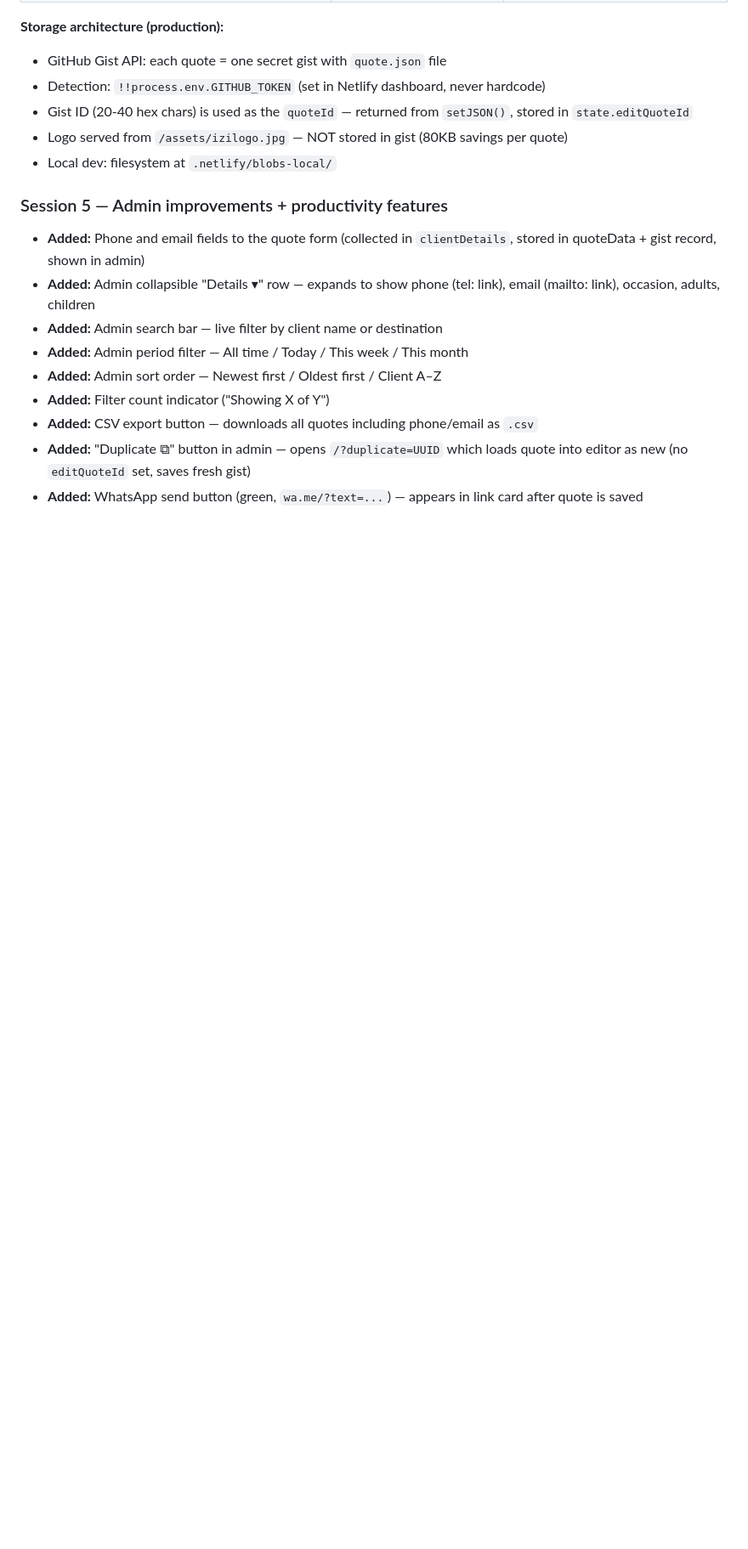
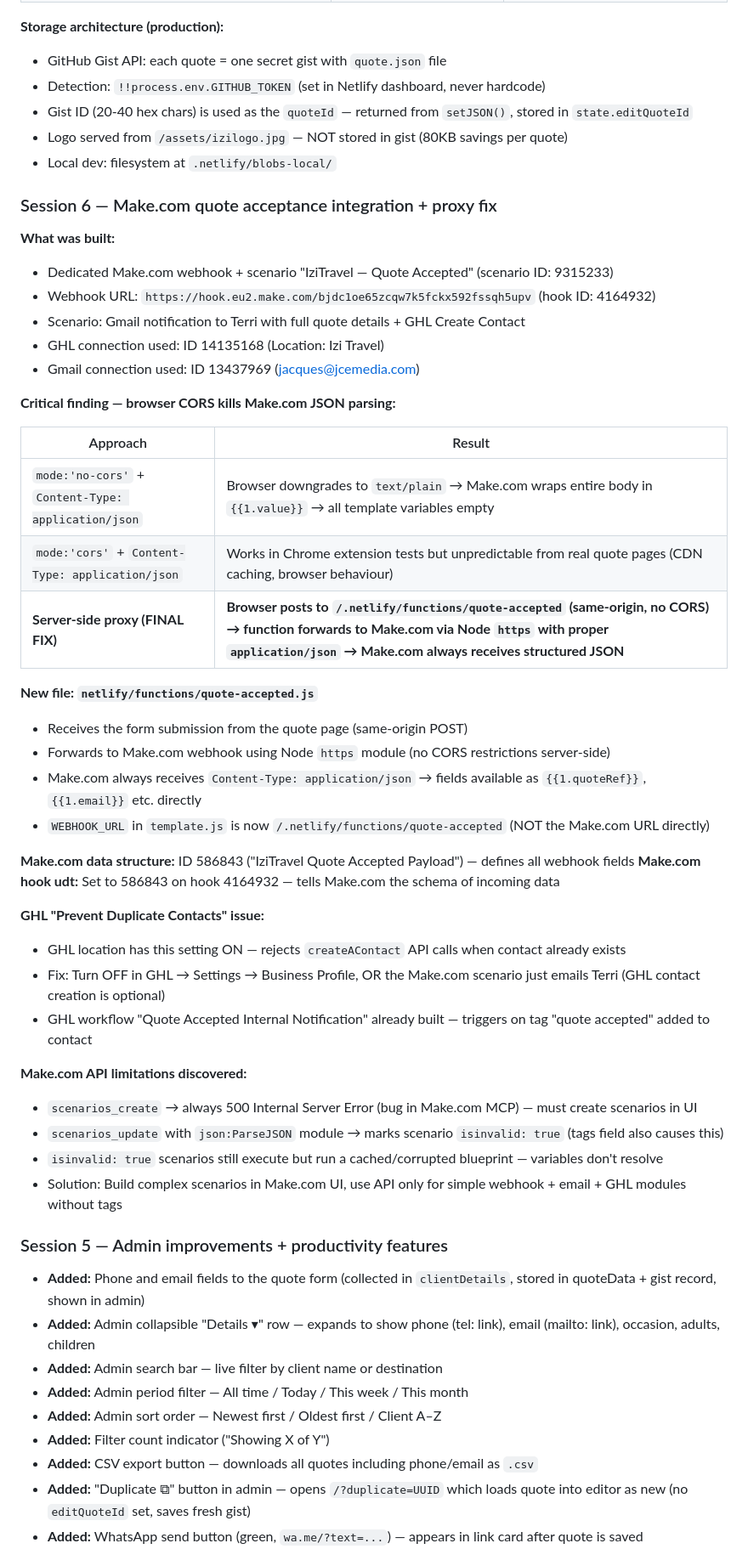
Before and after one commit to jacquesgroen88/quotetool, a Markdown page: CLAUDE.md, the part around one of its changes. Shown at 85% size. Drawn GitHub-style; blank space fills up the shorter version.

Commit message:
Update CLAUDE.md with Session 6 findings
Documents the Make.com integration, proxy fix, CORS issues, and
all lessons learned during the quote acceptance webhook setup.

Co-Authored-By: Claude Sonnet 4.6 <noreply@anthropic.com>

```diff
--- a/CLAUDE.md
+++ b/CLAUDE.md
@@ -365,6 +366,43 @@ Supplier PDFs for testing live at:
 - Logo served from `/assets/izilogo.jpg` — NOT stored in gist (80KB savings per quote)
 - Local dev: filesystem at `.netlify/blobs-local/`
 
+### Session 6 — Make.com quote acceptance integration + proxy fix
+
+**What was built:**
+- Dedicated Make.com webhook + scenario "IziTravel — Quote Accepted" (scenario ID: 9315233)
+- Webhook URL: `https://hook.eu2.make.com/bjdc1oe65zcqw7k5fckx592fssqh5upv` (hook ID: 4164932)
+- Scenario: Gmail notification to Terri with full quote details + GHL Create Contact
+- GHL connection used: ID 14135168 (Location: Izi Travel)
+- Gmail connection used: ID 13437969 (jacques@jcemedia.com)
+
+**Critical finding — browser CORS kills Make.com JSON parsing:**
+
+| Approach | Result |
+|---|---|
+| `mode:'no-cors'` + `Content-Type: application/json` | Browser downgrades to `text/plain` → Make.com wraps entire body in `{{1.value}}` → all template variables empty |
+| `mode:'cors'` + `Content-Type: application/json` | Works in Chrome extension tests but unpredictable from real quote pages (CDN caching, browser behaviour) |
+| **Server-side proxy (FINAL FIX)** | **Browser posts to `/.netlify/functions/quote-accepted` (same-origin, no CORS) → function forwards to Make.com via Node `https` with proper `application/json` → Make.com always receives structured JSON** |
+
+**New file: `netlify/functions/quote-accepted.js`**
+- Receives the form submission from the quote page (same-origin POST)
+- Forwards to Make.com webhook using Node `https` module (no CORS restrictions server-side)
+- Make.com always receives `Content-Type: application/json` → fields available as `{{1.quoteRef}}`, `{{1.email}}` etc. directly
+- `WEBHOOK_URL` in `template.js` is now `/.netlify/functions/quote-accepted` (NOT the Make.com URL directly)
+
+**Make.com data structure:** ID 586843 ("IziTravel Quote Accepted Payload") — defines all webhook fields
+**Make.com hook udt:** Set to 586843 on hook 4164932 — tells Make.com the schema of incoming data
+
+**GHL "Prevent Duplicate Contacts" issue:**
+- GHL location has this setting ON — rejects `createAContact` API calls when contact already exists
+- Fix: Turn OFF in GHL → Settings → Business Profile, OR the Make.com scenario just emails Terri (GHL contact creation is optional)
+- GHL workflow "Quote Accepted Internal Notification" already built — triggers on tag "quote accepted" added to contact
+
+**Make.com API limitations discovered:**
+- `scenarios_create` → always 500 Internal Server Error (bug in Make.com MCP) — must create scenarios in UI
+- `scenarios_update` with `json:ParseJSON` module → marks scenario `isinvalid: true` (tags field also causes this)
+- `isinvalid: true` scenarios still execute but run a cached/corrupted blueprint — variables don't resolve
+- Solution: Build complex scenarios in Make.com UI, use API only for simple webhook + email + GHL modules without tags
+
 ### Session 5 — Admin improvements + productivity features
 - **Added:** Phone and email fields to the quote form (collected in `clientDetails`, stored in quoteData + gist record, shown in admin)
 - **Added:** Admin collapsible "Details ▾" row — expands to show phone (tel: link), email (mailto: link), occasion, adults, children
```
Also changed, not shown: other parts of CLAUDE.md (+2 -1 lines).
